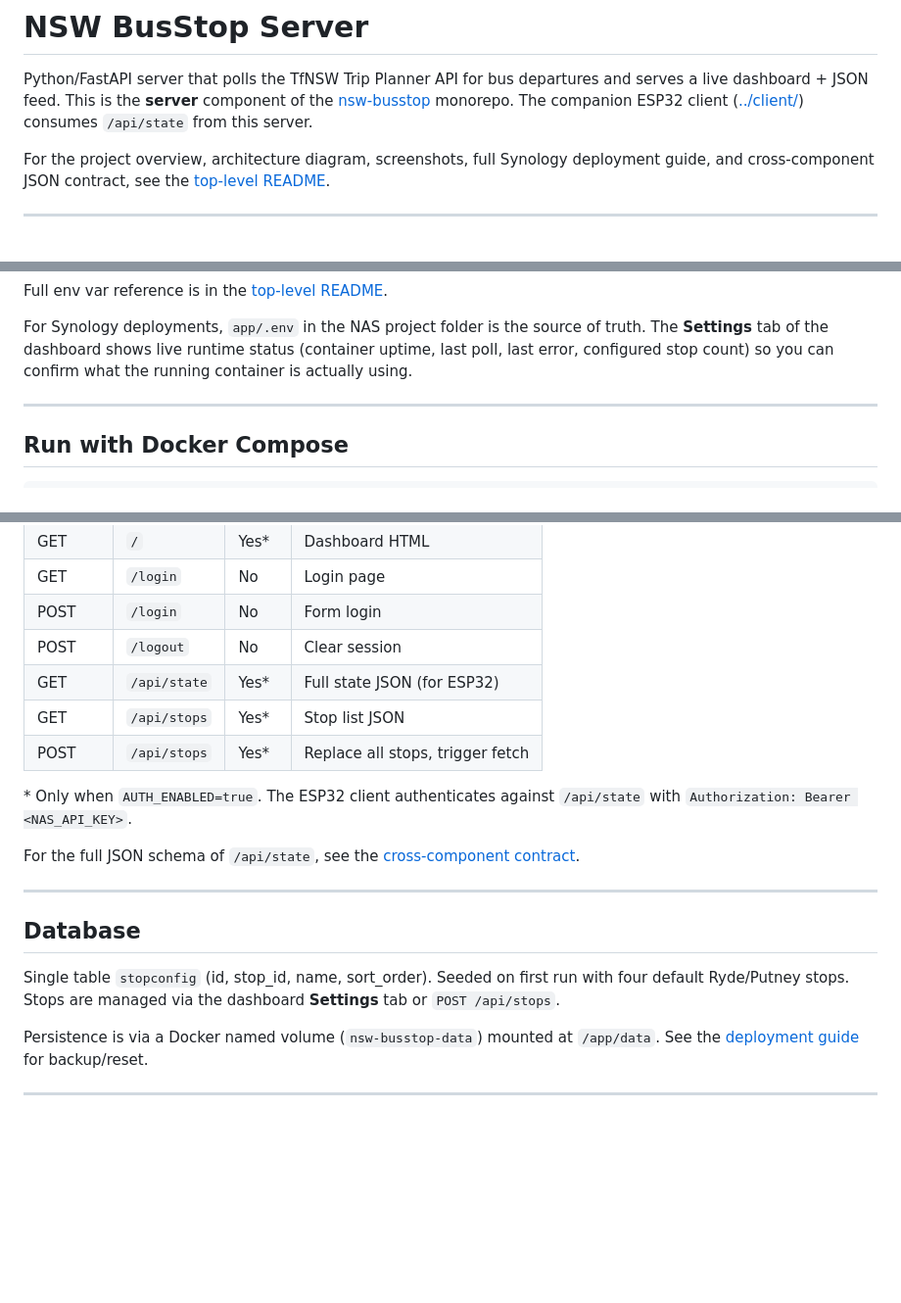
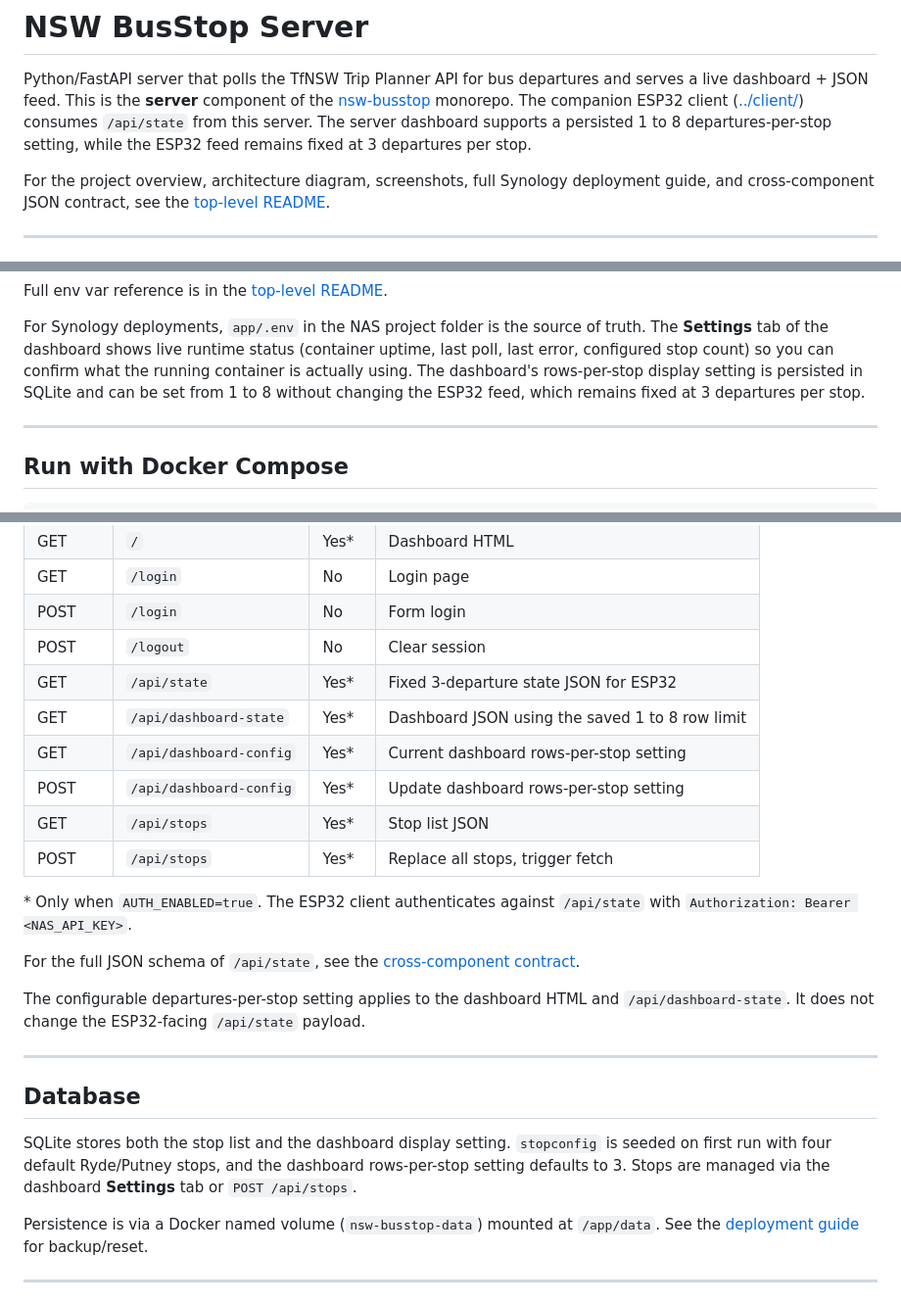
Before and after one commit to anthonyjclarke/nsw-busstop, a Markdown page: server/README.md, 3 parts joined by grey strips. Shown: that part at 98% size. Rendered like a GitHub page; blank space fills up the shorter version.

Commit message:
Add configurable dashboard departures per stop

```diff
--- a/server/README.md
+++ b/server/README.md
@@ -3,7 +3,9 @@
 Python/FastAPI server that polls the TfNSW Trip Planner API for bus departures
 and serves a live dashboard + JSON feed. This is the **server** component of
 the [nsw-busstop](../README.md) monorepo. The companion ESP32 client
-([../client/](../client/)) consumes `/api/state` from this server.
+([../client/](../client/)) consumes `/api/state` from this server. The server
+dashboard supports a persisted 1 to 8 departures-per-stop setting, while the
+ESP32 feed remains fixed at 3 departures per stop.
 
 For the project overview, architecture diagram, screenshots, full Synology
 deployment guide, and cross-component JSON contract, see the
@@ -49,6 +51,9 @@ For Synology deployments, `app/.env` in the NAS project folder is the source of
 truth. The **Settings** tab of the dashboard shows live runtime status
 (container uptime, last poll, last error, configured stop count) so you can
 confirm what the running container is actually using.
+The dashboard's rows-per-stop display setting is persisted in SQLite and can be
+set from 1 to 8 without changing the ESP32 feed, which remains fixed at 3
+departures per stop.
 
 ---
 
@@ -137,7 +143,10 @@ server/
 | GET    | `/login`     | No     | Login page                       |
 | POST   | `/login`     | No     | Form login                       |
 | POST   | `/logout`    | No     | Clear session                    |
-| GET    | `/api/state` | Yes\*  | Full state JSON (for ESP32)      |
+| GET    | `/api/state` | Yes\*  | Fixed 3-departure state JSON for ESP32 |
+| GET    | `/api/dashboard-state` | Yes\* | Dashboard JSON using the saved 1 to 8 row limit |
+| GET    | `/api/dashboard-config` | Yes\* | Current dashboard rows-per-stop setting |
+| POST   | `/api/dashboard-config` | Yes\* | Update dashboard rows-per-stop setting |
 | GET    | `/api/stops` | Yes\*  | Stop list JSON                   |
 | POST   | `/api/stops` | Yes\*  | Replace all stops, trigger fetch |
 
@@ -147,13 +156,18 @@ server/
 For the full JSON schema of `/api/state`, see the
 [cross-component contract](../README.md#cross-component-json-contract).
 
+The configurable departures-per-stop setting applies to the dashboard HTML and
+`/api/dashboard-state`. It does not change the ESP32-facing `/api/state`
+payload.
+
 ---
 
 ## Database
 
-Single table `stopconfig` (id, stop_id, name, sort_order). Seeded on first run
-with four default Ryde/Putney stops. Stops are managed via the dashboard
-**Settings** tab or `POST /api/stops`.
+SQLite stores both the stop list and the dashboard display setting.
+`stopconfig` is seeded on first run with four default Ryde/Putney stops, and
+the dashboard rows-per-stop setting defaults to 3. Stops are managed via the
+dashboard **Settings** tab or `POST /api/stops`.
 
 Persistence is via a Docker named volume (`nsw-busstop-data`) mounted at
 `/app/data`. See the
```
Also changed, not shown: other parts of server/README.md (+1 -0 lines), README.md (+14 -6 lines), images/server-config.png (added), images/server-stops-edit.png (deleted), 7 other files.
